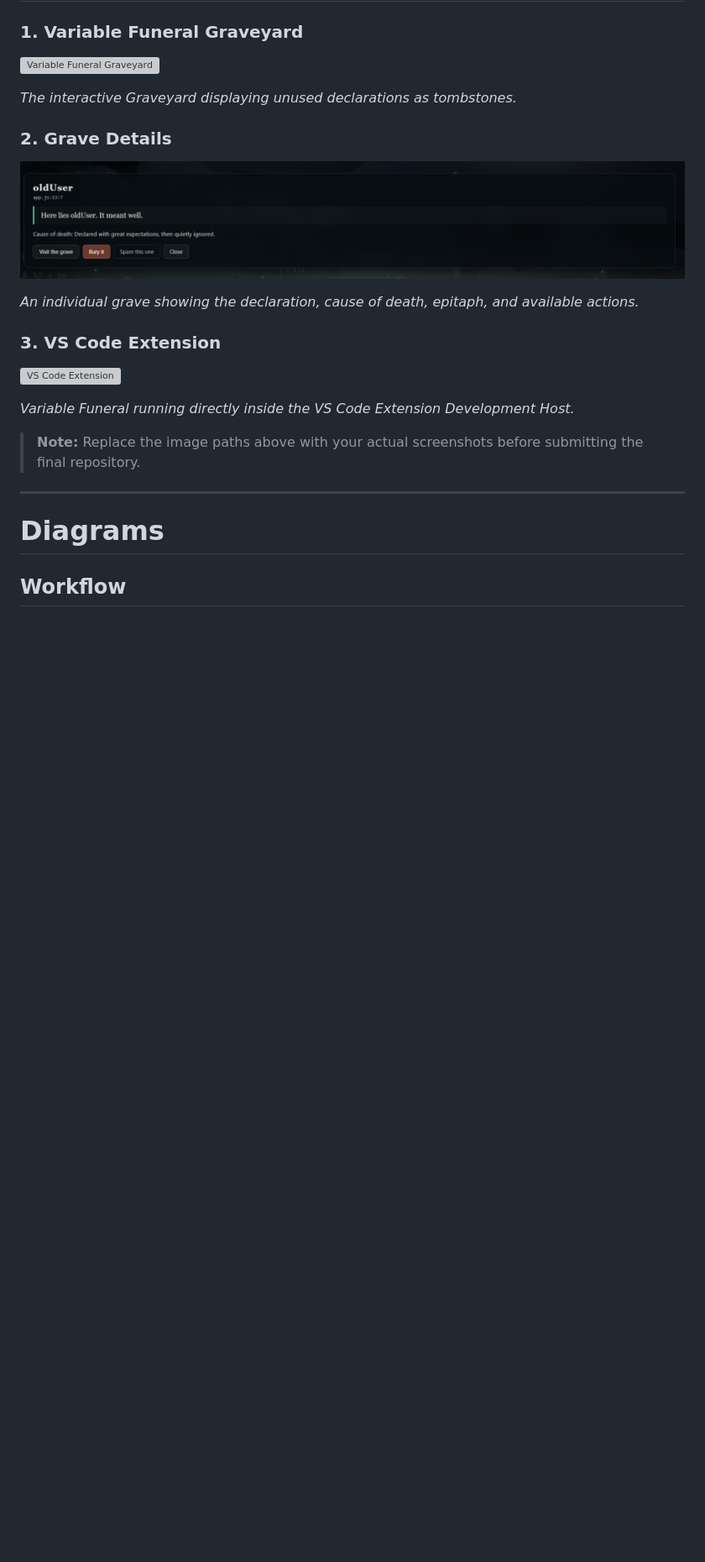
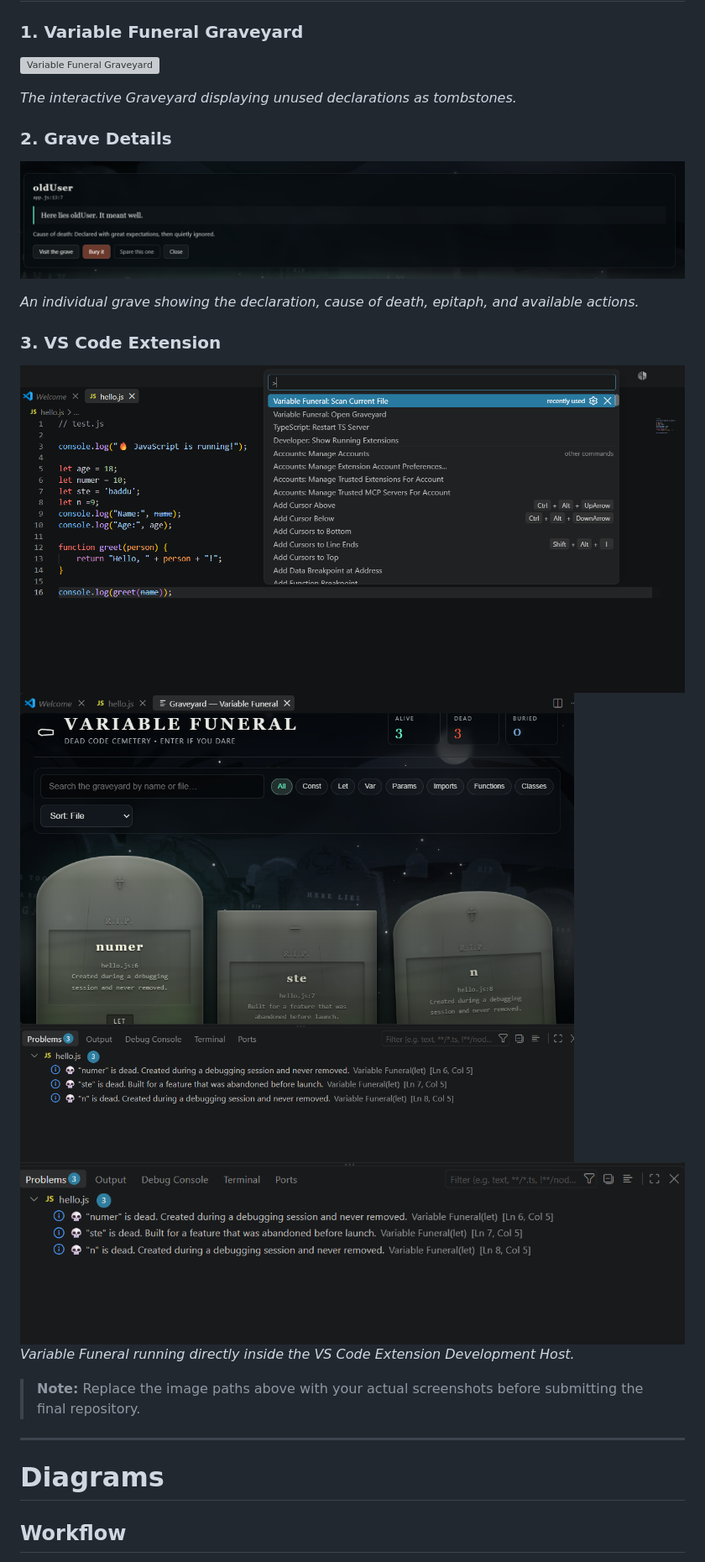
Before and after one commit to Muhammedbadushakt/VARIABLE-FUNERAL, a Markdown page: variable-funeral-demo-repo/README.md, the part around one of its changes. Shown at 84% size. Drawn GitHub-style; blank space fills up the shorter version; grey boxes are pictures that could not be loaded.

Commit message:
Fix image formatting in README.md
Updated image formatting in README.md for VS Code Extension section and removed unnecessary line breaks.

```diff
--- a/variable-funeral-demo-repo/README.md
+++ b/variable-funeral-demo-repo/README.md
@@ -202,8 +202,9 @@ Variable Funeral: Open Graveyard
 
 ### 3. VS Code Extension
 
-![VS Code Extension](demo/media/vscode-extension1.png,demo/media/vscode-extension2.png,demo/media/vscode-extension3.png)
-
+![VS Code Extension 1](demo/media/vscode-extension1.png)
+![VS Code Extension 2](demo/media/vscode-extension2.png)
+![Vs Code Extension 3](demo/media/vscode-extension3.png)
 *Variable Funeral running directly inside the VS Code Extension Development Host.*
 
 > **Note:** Replace the image paths above with your actual screenshots before submitting the final repository.
```
Also changed, not shown: other parts of variable-funeral-demo-repo/README.md (+0 -2 lines).
